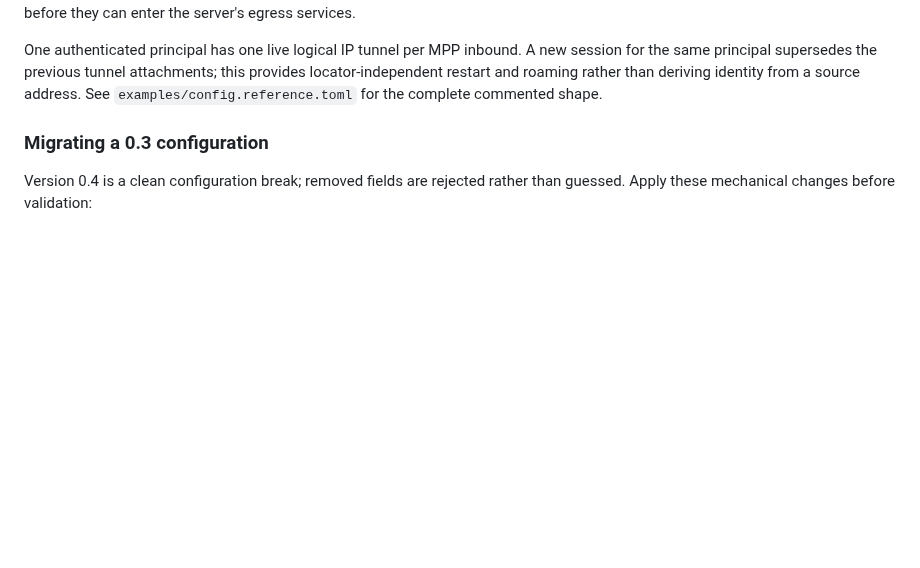
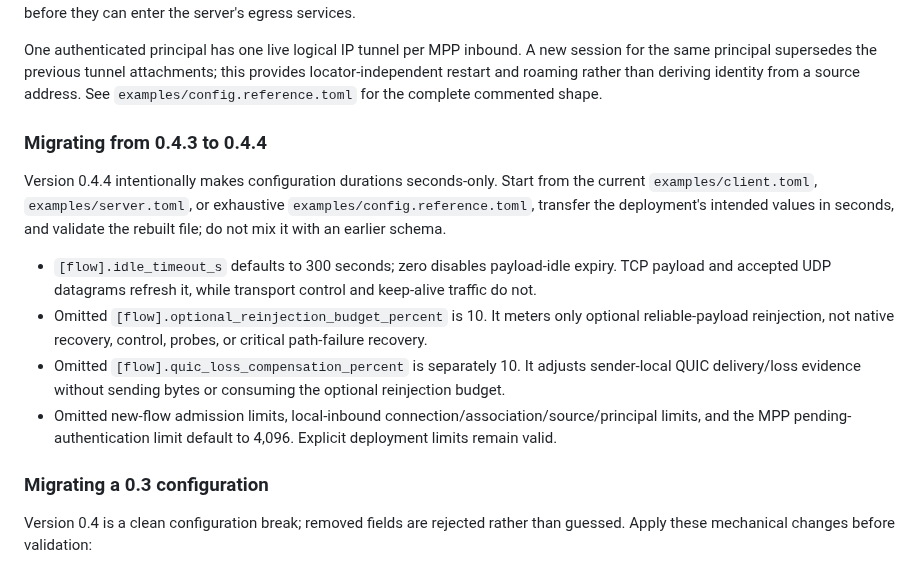
Before and after one commit to mnihyc/mptunnel, a Markdown page: docs/OPERATIONS.md, the part around the change. GitHub-like rendering; blank space fills up the shorter version.

Commit message:
docs: define the 0.4.4 upgrade boundary

```diff
--- a/docs/OPERATIONS.md
+++ b/docs/OPERATIONS.md
@@ -383,6 +383,27 @@ new session for the same principal supersedes the previous tunnel attachments;
 this provides locator-independent restart and roaming rather than deriving
 identity from a source address. See `examples/config.reference.toml` for the
 complete commented shape.
+
+### Migrating from 0.4.3 to 0.4.4
+
+Version 0.4.4 intentionally makes configuration durations seconds-only. Start
+from the current `examples/client.toml`, `examples/server.toml`, or exhaustive
+`examples/config.reference.toml`, transfer the deployment's intended values in
+seconds, and validate the rebuilt file; do not mix it with an earlier schema.
+
+- `[flow].idle_timeout_s` defaults to 300 seconds; zero disables payload-idle
+  expiry. TCP payload and accepted UDP datagrams refresh it, while transport
+  control and keep-alive traffic do not.
+- Omitted `[flow].optional_reinjection_budget_percent` is 10. It meters only
+  optional reliable-payload reinjection, not native recovery, control, probes,
+  or critical path-failure recovery.
+- Omitted `[flow].quic_loss_compensation_percent` is separately 10. It adjusts
+  sender-local QUIC delivery/loss evidence without sending bytes or consuming
+  the optional reinjection budget.
+- Omitted new-flow admission limits, local-inbound
+  connection/association/source/principal limits, and the MPP
+  pending-authentication limit default to 4,096. Explicit deployment limits
+  remain valid.
 
 ### Migrating a 0.3 configuration
 
```
Also changed, not shown: README.md (+1 -1 lines), packaging/README.md (+5 -0 lines).
